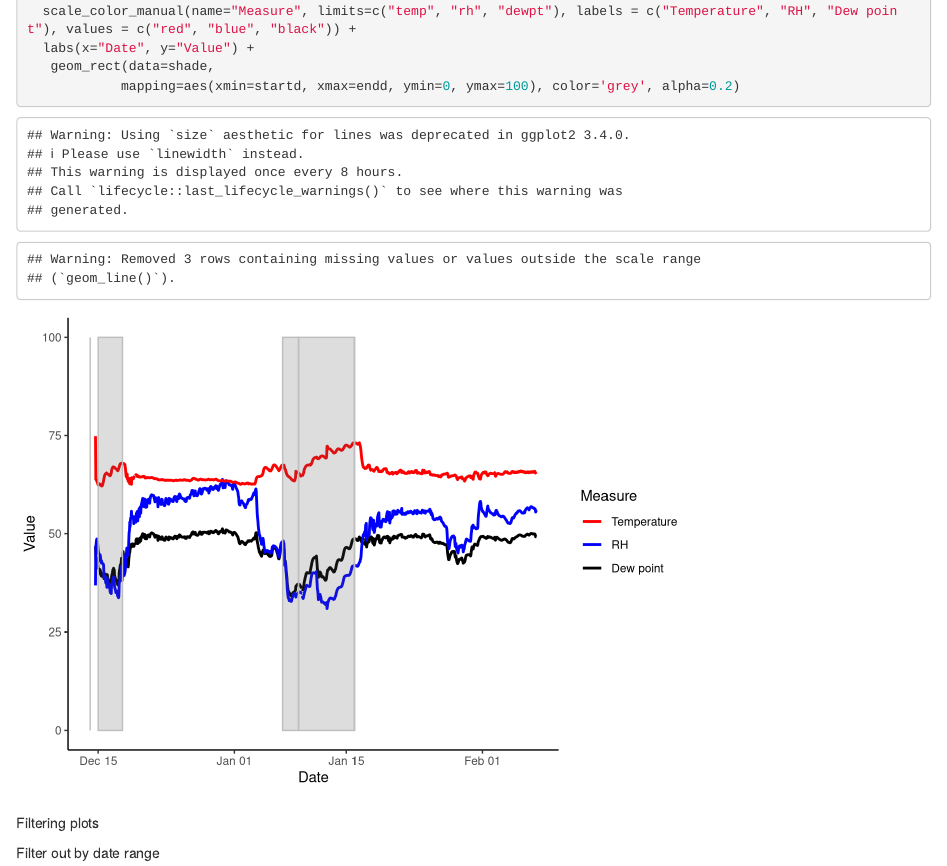
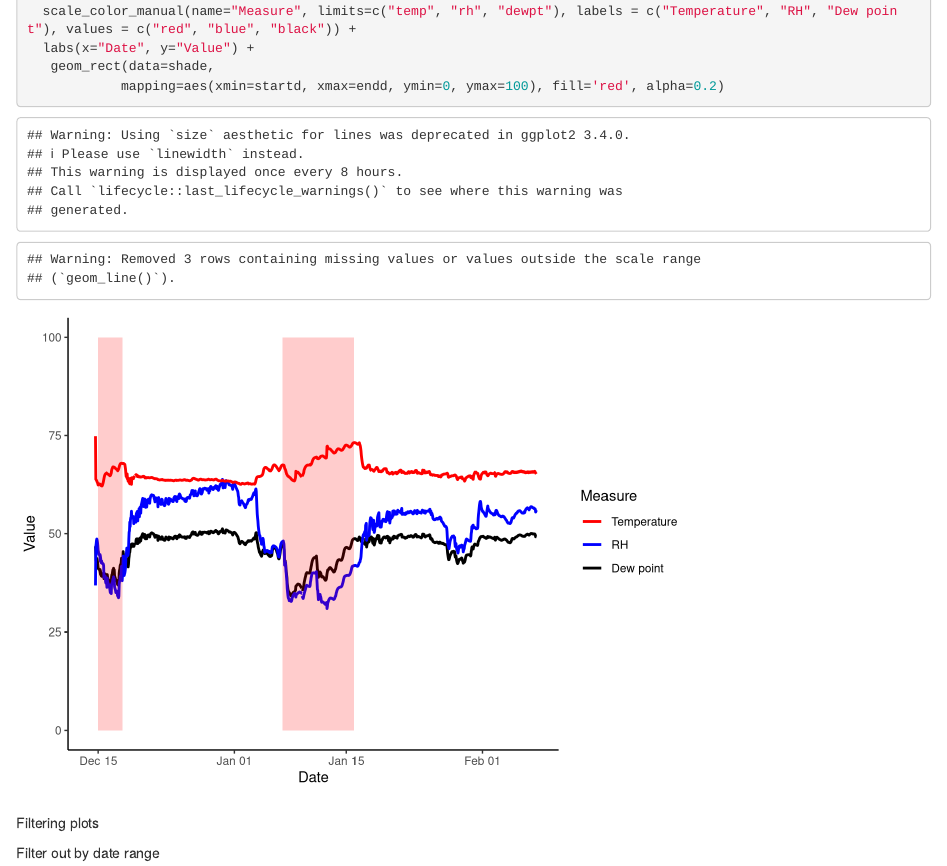
Before and after one commit to nhmlacbirds/hobodata, an R Markdown document (readinghobofiles.Rmd): the page in a window 1100 px wide, from 5320 px down. Rendered offline with R 4.5, knitr and Pandoc, with nearby package versions.

Commit message:
changed highlight color

````diff
--- a/readinghobofiles.Rmd
+++ b/readinghobofiles.Rmd
@@ -123,7 +123,7 @@ ggplot() +
   scale_color_manual(name="Measure", limits=c("temp", "rh", "dewpt"), labels = c("Temperature", "RH", "Dew point"), values = c("red", "blue", "black")) +
   labs(x="Date", y="Value") +
    geom_rect(data=shade,
-            mapping=aes(xmin=startd, xmax=endd, ymin=0, ymax=100), color='grey', alpha=0.2)
+            mapping=aes(xmin=startd, xmax=endd, ymin=0, ymax=100), fill='red', alpha=0.2)
 ```
 
 
````
